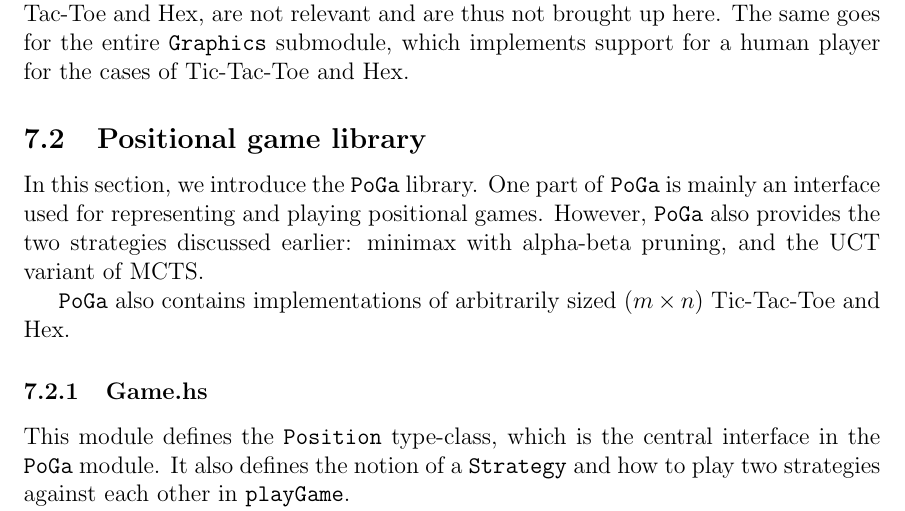
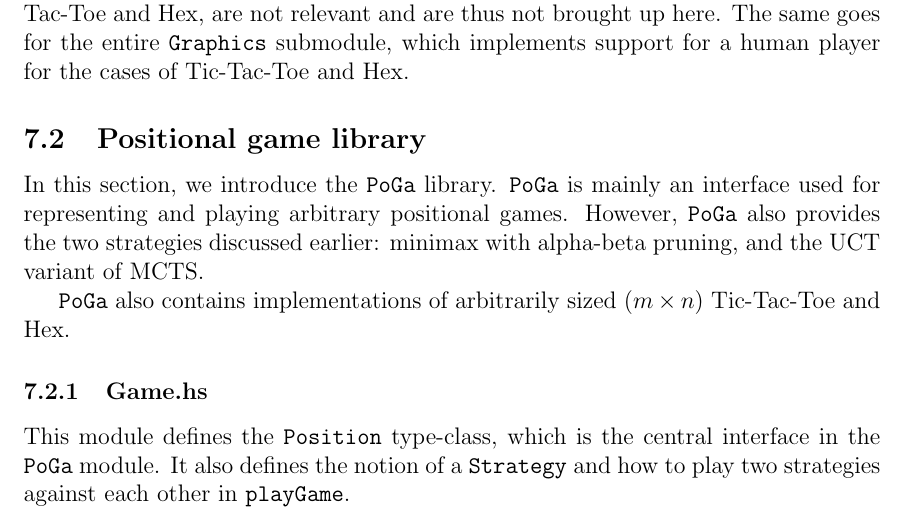
Before and after one commit to leino/thesis_msc_engphys, a LaTeX thesis (report/thesis.tex, which reads report/code.tex): part of page 31 of 41, cut so that both start at the same text. Compiled offline with pdfLaTeX.

Commit message:
fixed the last few issues

```diff
--- a/report/code.tex
+++ b/report/code.tex
@@ -9,7 +9,7 @@ The same goes for the entire \texttt{Graphics} submodule, which implements suppo
 \subsection {Positional game library}
 
 In this section, we introduce the \texttt{PoGa} library.
-One part of \texttt{PoGa} is mainly an interface used for representing and playing positional games.
+\texttt{PoGa} is mainly an interface used for representing and playing arbitrary positional games.
 However, \texttt{PoGa} also provides the two strategies discussed earlier: minimax with alpha-beta pruning, and the UCT variant of MCTS.
 
 \texttt{PoGa} also contains implementations of arbitrarily sized ($m \times n$) Tic-Tac-Toe and Hex.
```
